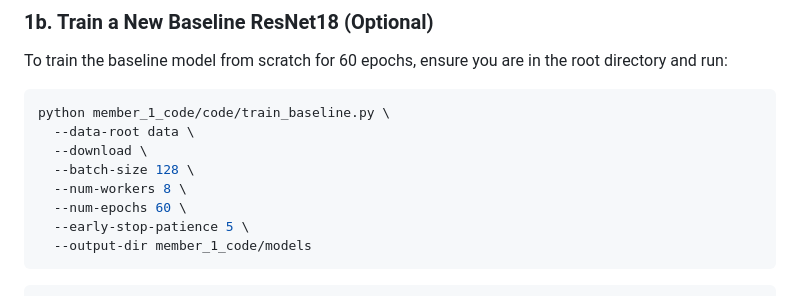
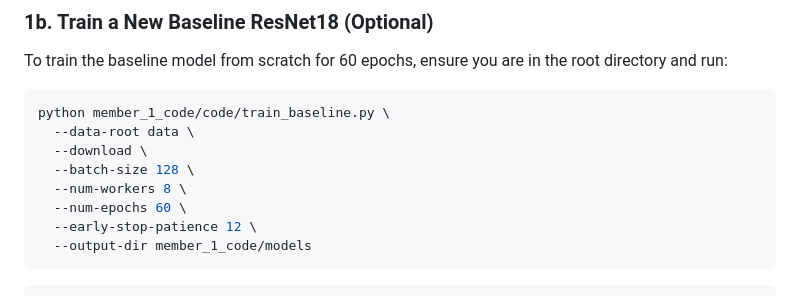
Before and after one commit to SofiyaSp/CPEN355-Food101-Classification, a Markdown page: README.md, the part around the change. Drawn GitHub-style.

Commit message:
Update early stop patience parameter in README

````diff
--- a/README.md
+++ b/README.md
@@ -59,7 +59,7 @@ python member_1_code/code/train_baseline.py \
   --batch-size 128 \
   --num-workers 8 \
   --num-epochs 60 \
-  --early-stop-patience 5 \
+  --early-stop-patience 12 \
   --output-dir member_1_code/models
 ```
 
````
